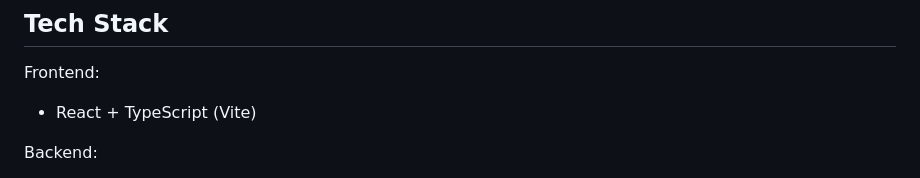
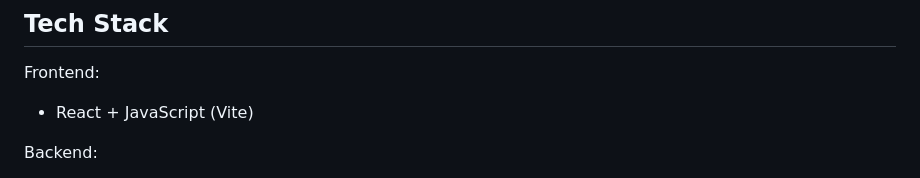
Before and after one commit to Ananya-vastare/hikaristoryfullstack, a Markdown page: README.md, the part around the change. Drawn GitHub-style.

Commit message:
Update frontend tech stack from TypeScript to JavaScript

```diff
--- a/README.md
+++ b/README.md
@@ -33,7 +33,7 @@ HikariStoryBoard bridges the gap between imagination and visual creation using G
 ##  Tech Stack
 
 Frontend:
-- React + TypeScript (Vite)
+- React + JavaScript (Vite)
 
 Backend:
 - Flask (Vercel serverless)
```
